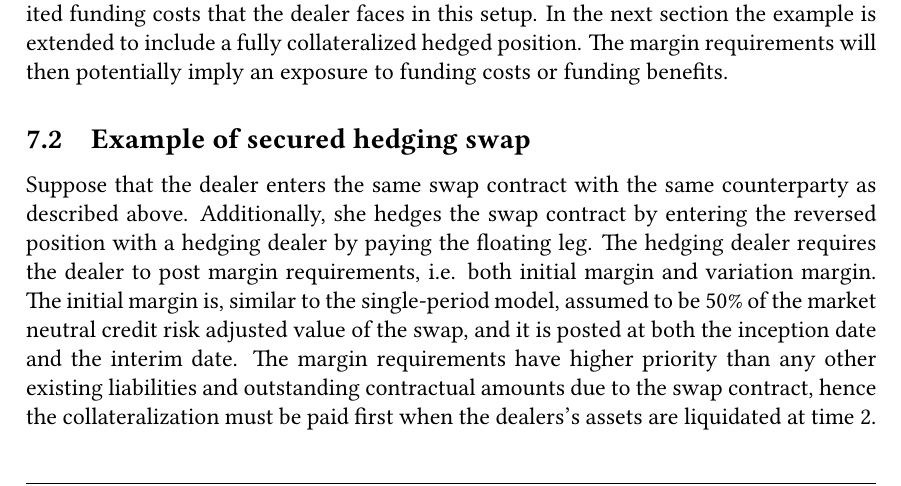
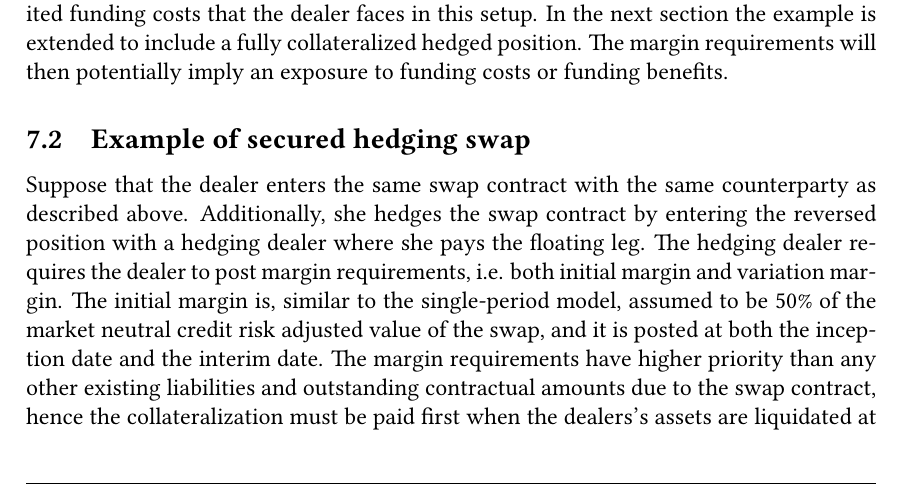
Before and after one commit to sebastianbaltser/master-thesis, a LaTeX thesis (thesis/main.tex, which reads thesis/content/body-matter/swap-contract/swap-examples.tex): part of page 74 of 77, cut so that both start at the same text. Compiled offline with pdfLaTeX.

Commit message:
Fix sentence
Co-authored-by: Sebastian Baltser <52928866+sebastianbaltser@users.noreply.github.com>

```diff
--- a/thesis/content/body-matter/swap-contract/swap-examples.tex
+++ b/thesis/content/body-matter/swap-contract/swap-examples.tex
@@ -383,7 +383,7 @@
         \subsection{Example of secured hedging swap}
             Suppose that the dealer enters the same swap contract with the same counterparty as described above.
             Additionally, she hedges the swap contract by entering the reversed position with a hedging dealer
-            by paying the floating leg.
+            where she pays the floating leg.
             The hedging dealer requires the dealer to post margin requirements,
             i.e. both initial margin and variation margin.
             The initial margin is,
```
